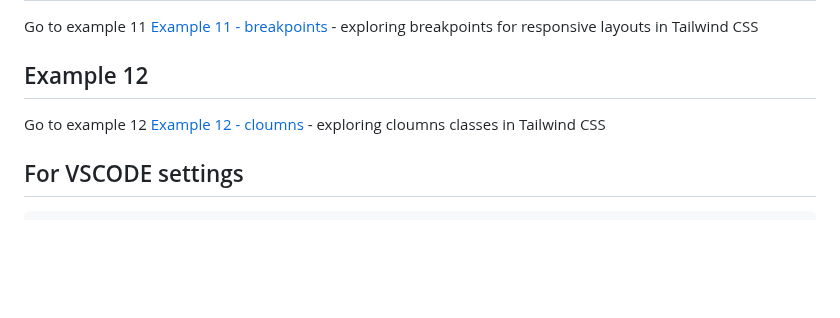
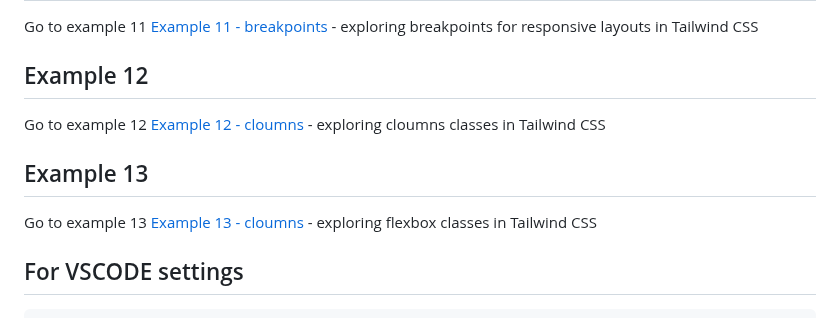
Before and after one commit to PRIYANG012/Tailwind-CSS, a Markdown page: README.md, the part around the change. Drawn GitHub-style; blank space fills up the shorter version.

Commit message:
Example 13

```diff
--- a/README.md
+++ b/README.md
@@ -125,5 +125,9 @@ Go to example 11 [Example 11 - breakpoints](11-breakpoints/index.html)
 Go to example 12 [Example 12 - cloumns](12-columns/index.html)
     - exploring cloumns classes in Tailwind CSS
 
+## Example 13
+Go to example 13 [Example 13 - cloumns](13-flex/index.html)
+    - exploring flexbox classes in Tailwind CSS
+
 ## For VSCODE settings
     - cmd+ shift + p --> Search settings.json
```
